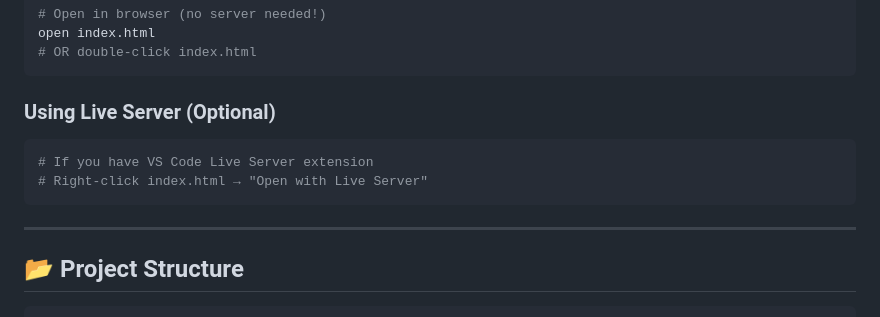
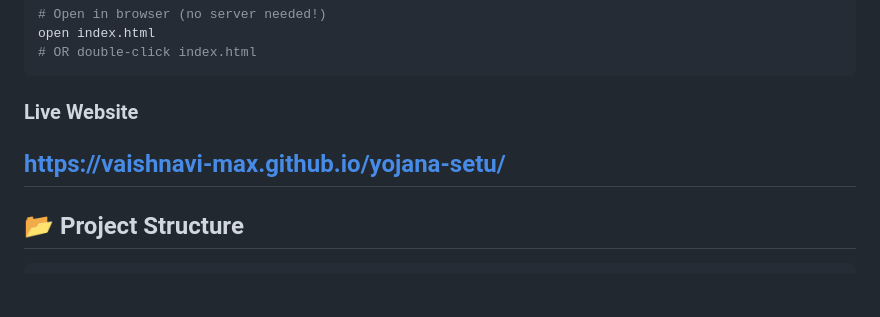
Before and after one commit to Vaishnavi-max/yojana-setu, a Markdown page: README.md, the part around the change. Rendered like a GitHub page; blank space fills up the shorter version.

Commit message:
Update README with live website link and remove Live Server section
Removed optional Live Server instructions and added link to live website.

````diff
--- a/README.md
+++ b/README.md
@@ -101,12 +101,8 @@ open index.html
 # OR double-click index.html
 ```
 
-### Using Live Server (Optional)
-```bash
-# If you have VS Code Live Server extension
-# Right-click index.html → "Open with Live Server"
-```
-
+### Live Website
+https://vaishnavi-max.github.io/yojana-setu/
 ---
 
 ## 📂 Project Structure
````
